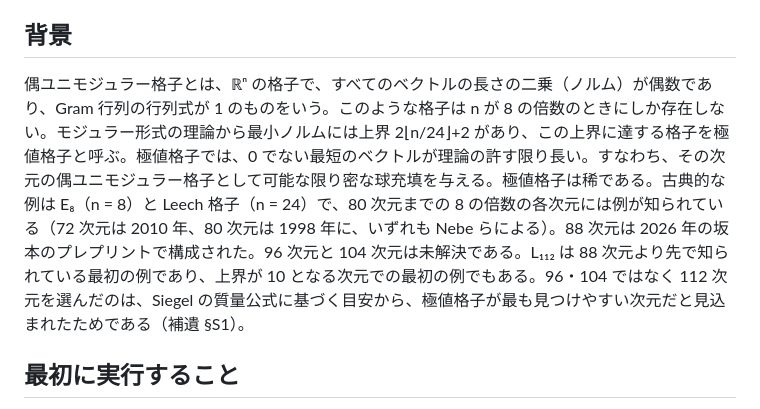
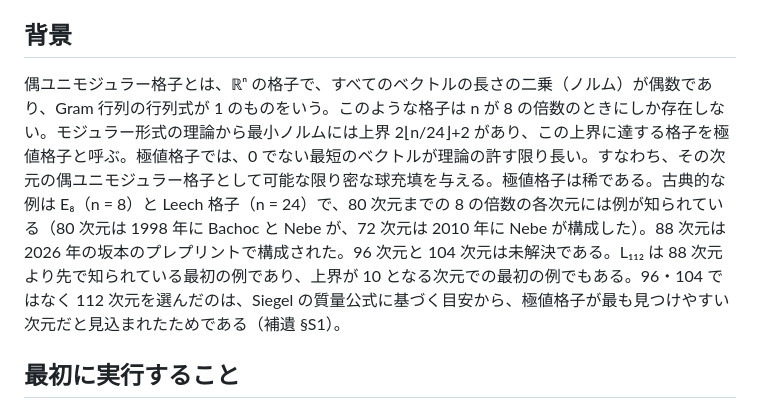
Before and after one commit to roiban1344/112-dimensional-extremal-even-unimodular-lattice, a Markdown page: README.ja.md, the part around the change. Drawn GitHub-style.

Commit message:
README: attribute the 72- and 80-dimensional examples correctly

```diff
--- a/README.ja.md
+++ b/README.ja.md
@@ -19,7 +19,7 @@
 
 ## 背景
 
-偶ユニモジュラー格子とは、ℝⁿ の格子で、すべてのベクトルの長さの二乗（ノルム）が偶数であり、Gram 行列の行列式が 1 のものをいう。このような格子は n が 8 の倍数のときにしか存在しない。モジュラー形式の理論から最小ノルムには上界 2⌊n/24⌋+2 があり、この上界に達する格子を極値格子と呼ぶ。極値格子では、0 でない最短のベクトルが理論の許す限り長い。すなわち、その次元の偶ユニモジュラー格子として可能な限り密な球充填を与える。極値格子は稀である。古典的な例は E₈（n = 8）と Leech 格子（n = 24）で、80 次元までの 8 の倍数の各次元には例が知られている（72 次元は 2010 年、80 次元は 1998 年に、いずれも Nebe らによる）。88 次元は 2026 年の坂本のプレプリントで構成された。96 次元と 104 次元は未解決である。L₁₁₂ は 88 次元より先で知られている最初の例であり、上界が 10 となる次元での最初の例でもある。96・104 ではなく 112 次元を選んだのは、Siegel の質量公式に基づく目安から、極値格子が最も見つけやすい次元だと見込まれたためである（補遺 §S1）。
+偶ユニモジュラー格子とは、ℝⁿ の格子で、すべてのベクトルの長さの二乗（ノルム）が偶数であり、Gram 行列の行列式が 1 のものをいう。このような格子は n が 8 の倍数のときにしか存在しない。モジュラー形式の理論から最小ノルムには上界 2⌊n/24⌋+2 があり、この上界に達する格子を極値格子と呼ぶ。極値格子では、0 でない最短のベクトルが理論の許す限り長い。すなわち、その次元の偶ユニモジュラー格子として可能な限り密な球充填を与える。極値格子は稀である。古典的な例は E₈（n = 8）と Leech 格子（n = 24）で、80 次元までの 8 の倍数の各次元には例が知られている（80 次元は 1998 年に Bachoc と Nebe が、72 次元は 2010 年に Nebe が構成した）。88 次元は 2026 年の坂本のプレプリントで構成された。96 次元と 104 次元は未解決である。L₁₁₂ は 88 次元より先で知られている最初の例であり、上界が 10 となる次元での最初の例でもある。96・104 ではなく 112 次元を選んだのは、Siegel の質量公式に基づく目安から、極値格子が最も見つけやすい次元だと見込まれたためである（補遺 §S1）。
 
 ## 最初に実行すること
 
```
Also changed, not shown: README.md (+1 -1 lines).
